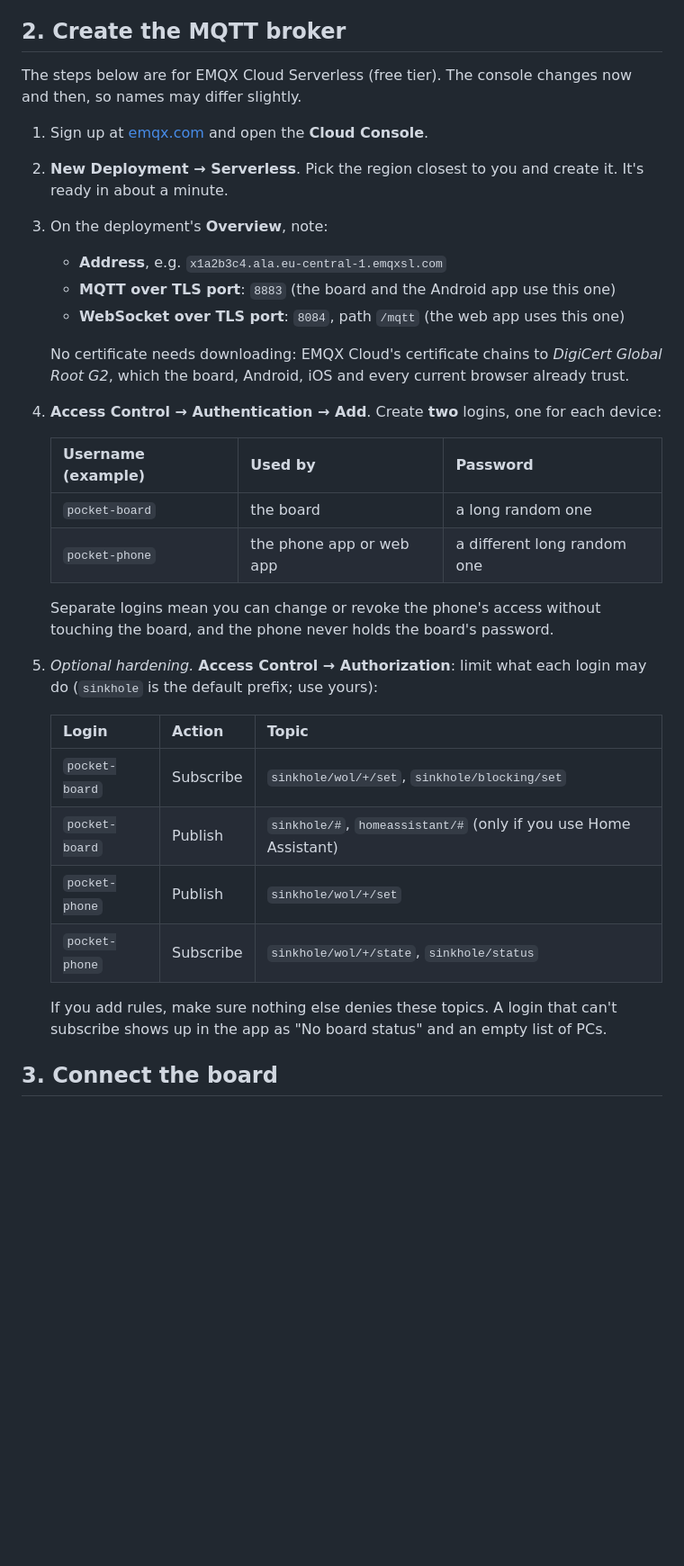
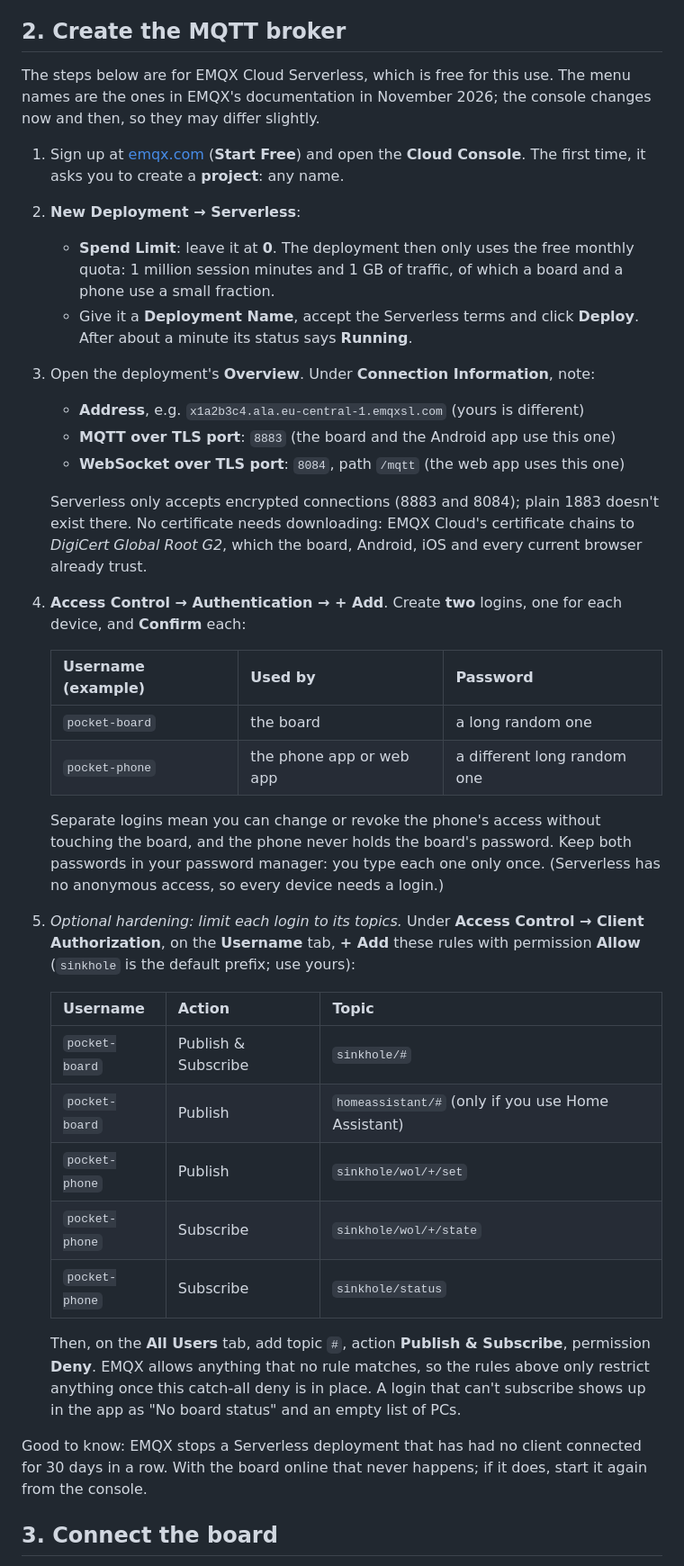
Before and after one commit to joanrra2/pocket-wake, a Markdown page: docs/SETUP.md, the part around one of its changes. Shown at 90% size. GitHub-like rendering; blank space fills up the shorter version.

Commit message:
Setup guide: walkthrough video and current EMQX Cloud steps
docs/media/wake-setup-{en,es}.{gif,mp4}, 110 s: prepare the PC, create a
free EMQX Cloud Serverless broker with two logins, connect the board, add
the PC, scan the board's QR code, test the connection and wake. Board and
web app screens are the real UIs with made-up data and a local broker.

SETUP.md follows EMQX's current docs: project first, Spend Limit 0,
Connection Information, Client Authorization (allow rules only bite with a
catch-all deny), MQTTX instead of a console test client, and firmware
0.4.3+ for the QR code.

```diff
--- a/docs/SETUP.md
+++ b/docs/SETUP.md
@@ -67,20 +74,29 @@ Quick test: shut the PC down, check that the Ethernet port LEDs stay lit, and co
 
 ## 2. Create the MQTT broker
 
-The steps below are for EMQX Cloud Serverless (free tier). The console changes now and
-then, so names may differ slightly.
+The steps below are for EMQX Cloud Serverless, which is free for this use. The menu names
+are the ones in EMQX's documentation in November 2026; the console changes now and then,
+so they may differ slightly.
 
-1. Sign up at [emqx.com](https://www.emqx.com/en/cloud) and open the **Cloud Console**.
-2. **New Deployment → Serverless**. Pick the region closest to you and create it. It's ready
-   in about a minute.
-3. On the deployment's **Overview**, note:
-   - **Address**, e.g. `x1a2b3c4.ala.eu-central-1.emqxsl.com`
+1. Sign up at [emqx.com](https://www.emqx.com/en/cloud) (**Start Free**) and open the
+   **Cloud Console**. The first time, it asks you to create a **project**: any name.
+2. **New Deployment → Serverless**:
+   - **Spend Limit**: leave it at **0**. The deployment then only uses the free monthly
+     quota: 1 million session minutes and 1 GB of traffic, of which a board and a phone
+     use a small fraction.
+   - Give it a **Deployment Name**, accept the Serverless terms and click **Deploy**.
+     After about a minute its status says **Running**.
+3. Open the deployment's **Overview**. Under **Connection Information**, note:
+   - **Address**, e.g. `x1a2b3c4.ala.eu-central-1.emqxsl.com` (yours is different)
    - **MQTT over TLS port**: `8883` (the board and the Android app use this one)
    - **WebSocket over TLS port**: `8084`, path `/mqtt` (the web app uses this one)
 
-   No certificate needs downloading: EMQX Cloud's certificate chains to *DigiCert Global
-   Root G2*, which the board, Android, iOS and every current browser already trust.
-4. **Access Control → Authentication → Add**. Create **two** logins, one for each device:
+   Serverless only accepts encrypted connections (8883 and 8084); plain 1883 doesn't
+   exist there. No certificate needs downloading: EMQX Cloud's certificate chains to
+   *DigiCert Global Root G2*, which the board, Android, iOS and every current browser
+   already trust.
+4. **Access Control → Authentication → + Add**. Create **two** logins, one for each
+   device, and **Confirm** each:
 
    | Username (example) | Used by | Password |
    |---|---|---|
@@ -88,20 +104,30 @@ then, so names may differ slightly.
    | `pocket-phone` | the phone app or web app | a different long random one |
 
    Separate logins mean you can change or revoke the phone's access without touching the
-   board, and the phone never holds the board's password.
+   board, and the phone never holds the board's password. Keep both passwords in your
+   password manager: you type each one only once. (Serverless has no anonymous access, so
+   every device needs a login.)
 
-5. *Optional hardening.* **Access Control → Authorization**: limit what each login may
-   do (`sinkhole` is the default prefix; use yours):
+5. *Optional hardening: limit each login to its topics.* Under **Access Control →
+   Client Authorization**, on the **Username** tab, **+ Add** these rules with
+   permission **Allow** (`sinkhole` is the default prefix; use yours):
 
-   | Login | Action | Topic |
+   | Username | Action | Topic |
    |---|---|---|
-   | `pocket-board` | Subscribe | `sinkhole/wol/+/set`, `sinkhole/blocking/set` |
-   | `pocket-board` | Publish | `sinkhole/#`, `homeassistant/#` (only if you use Home Assistant) |
+   | `pocket-board` | Publish & Subscribe | `sinkhole/#` |
+   | `pocket-board` | Publish | `homeassistant/#` (only if you use Home Assistant) |
    | `pocket-phone` | Publish | `sinkhole/wol/+/set` |
-   | `pocket-phone` | Subscribe | `sinkhole/wol/+/state`, `sinkhole/status` |
+   | `pocket-phone` | Subscribe | `sinkhole/wol/+/state` |
+   | `pocket-phone` | Subscribe | `sinkhole/status` |
 
-   If you add rules, make sure nothing else denies these topics. A login that can't
-   subscribe shows up in the app as "No board status" and an empty list of PCs.
+   Then, on the **All Users** tab, add topic `#`, action **Publish & Subscribe**,
+   permission **Deny**. EMQX allows anything that no rule matches, so the rules above only
+   restrict anything once this catch-all deny is in place. A login that can't subscribe
+   shows up in the app as "No board status" and an empty list of PCs.
+
+Good to know: EMQX stops a Serverless deployment that has had no client connected for 30
+days in a row. With the board online that never happens; if it does, start it again from
+the console.
 
 ## 3. Connect the board
 
```
Also changed, not shown: other parts of docs/SETUP.md (+16 -7 lines), README.md (+4 -0 lines), docs/media/wake-setup-en.gif (added), docs/media/wake-setup-es.gif (added), 2 other files.
